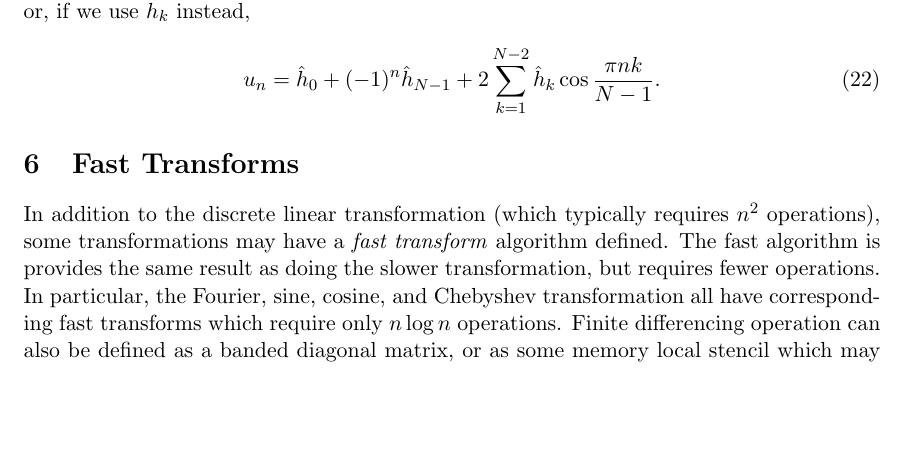
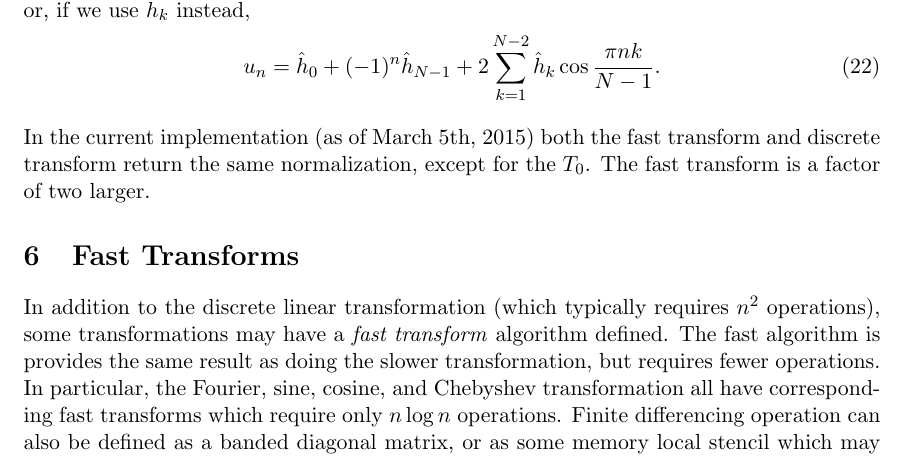
Before and after one commit to JeffreyEarly/GLNumericalModelingKit, a LaTeX document (Documentation/Transforms.tex): part of page 10 of 25, cut so that both start at the same text, the shorter picture padded with empty space. Compiled offline with pdfLaTeX.

Commit message:
Updating documentation.

```diff
--- a/Documentation/Transforms.tex
+++ b/Documentation/Transforms.tex
@@ -330,6 +330,8 @@ or, if we use $\hat{h}_k$ instead,
 \begin{equation}
 u_n = \hat{h}_0 + (-1)^{n} \hat{h}_{N-1} + 2 \sum_{k=1}^{N-2} \hat{h}_k \cos \frac{\pi n k}{N-1}.
 \end{equation}
+
+In the current implementation (as of March 5th, 2015) both the fast transform and discrete transform return the same normalization, except for the $T_0$. The fast transform is a factor of two larger.
 
 %%%%%%%%%%%%%%%%%%%%%%%%%%%%%%%%%%%%%%%%%%%%%%%%%%%
 %
```
Also changed, not shown: Documentation/Transforms.pdf, 2 other files.
